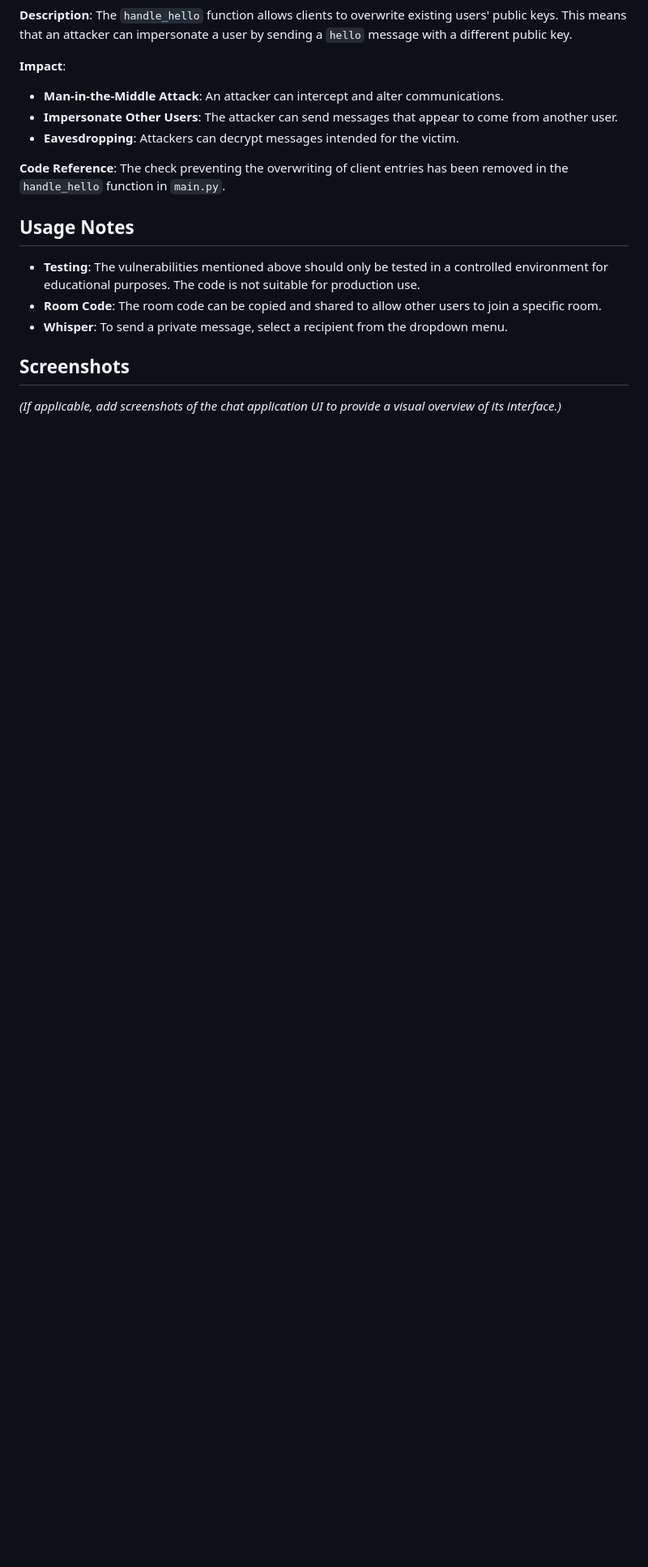
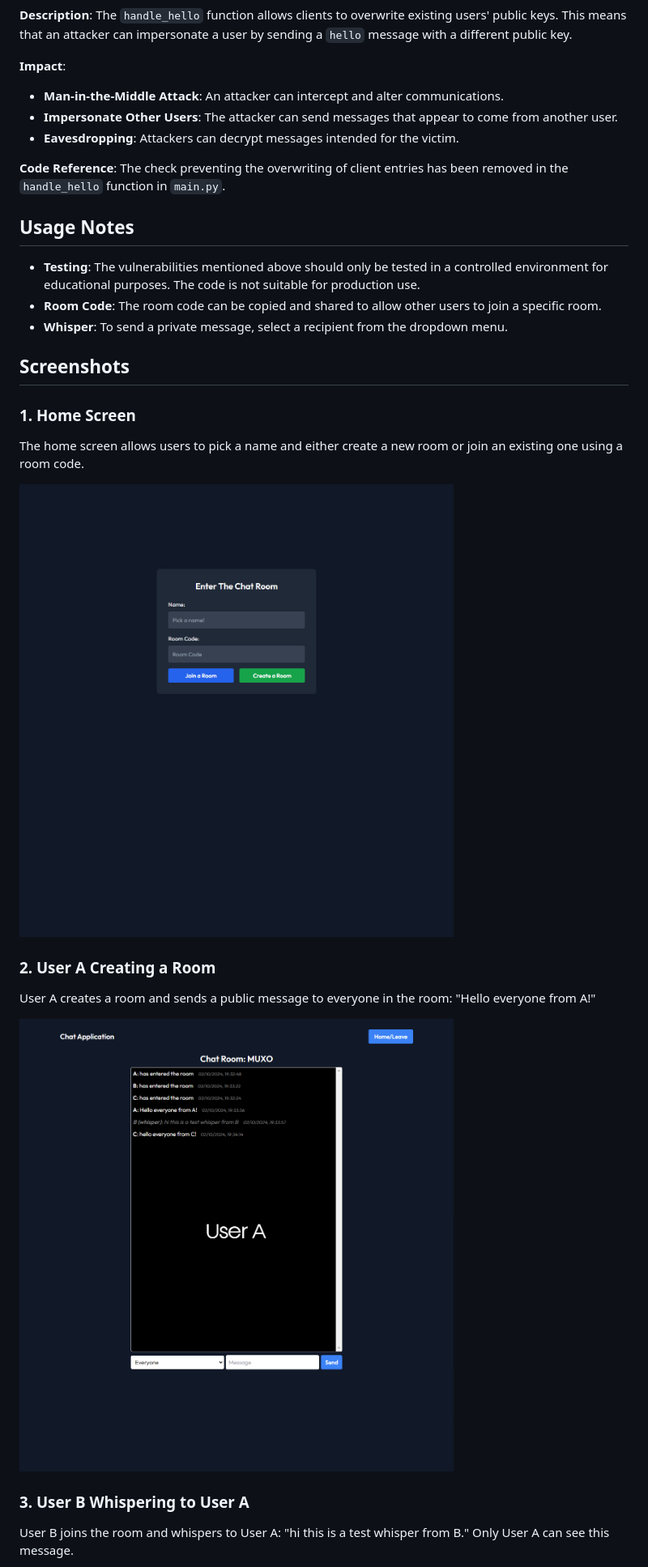
Before and after one commit to Green-Chilley/OLAF-Neighbourhood-Protocol, a Markdown page: README.md, the part around the change printed below. Shown: that part at 81% size. GitHub-like rendering; pictures changed too: screenshots/home.jpg (added), screenshots/user-a.jpg (added); blank space fills up the shorter version.

```diff
--- a/README.md
+++ b/README.md
@@ -75,4 +75,17 @@ The check preventing the overwriting of client entries has been removed in the `
 - **Whisper**: To send a private message, select a recipient from the dropdown menu.
 
 ## Screenshots
-*(If applicable, add screenshots of the chat application UI to provide a visual overview of its interface.)*
+
+### 1. Home Screen
+The home screen allows users to pick a name and either create a new room or join an existing one using a room code.
+
+![Home Screen](./screenshots/home.jpg)
+
+### 2. User A Creating a Room
+User A creates a room and sends a public message to everyone in the room: "Hello everyone from A!"
+
+![User A](./screenshots/user-a.jpg)
+
+### 3. User B Whispering to User A
+User B joins the room and whispers to User A: "hi this is a test whisper from B." Only User A can see this message.
+
```
Also changed, not shown: other parts of README.md (+16 -4 lines), screenshots/user-b.jpg (added), screenshots/user-c.jpg (added), 1 other file.
